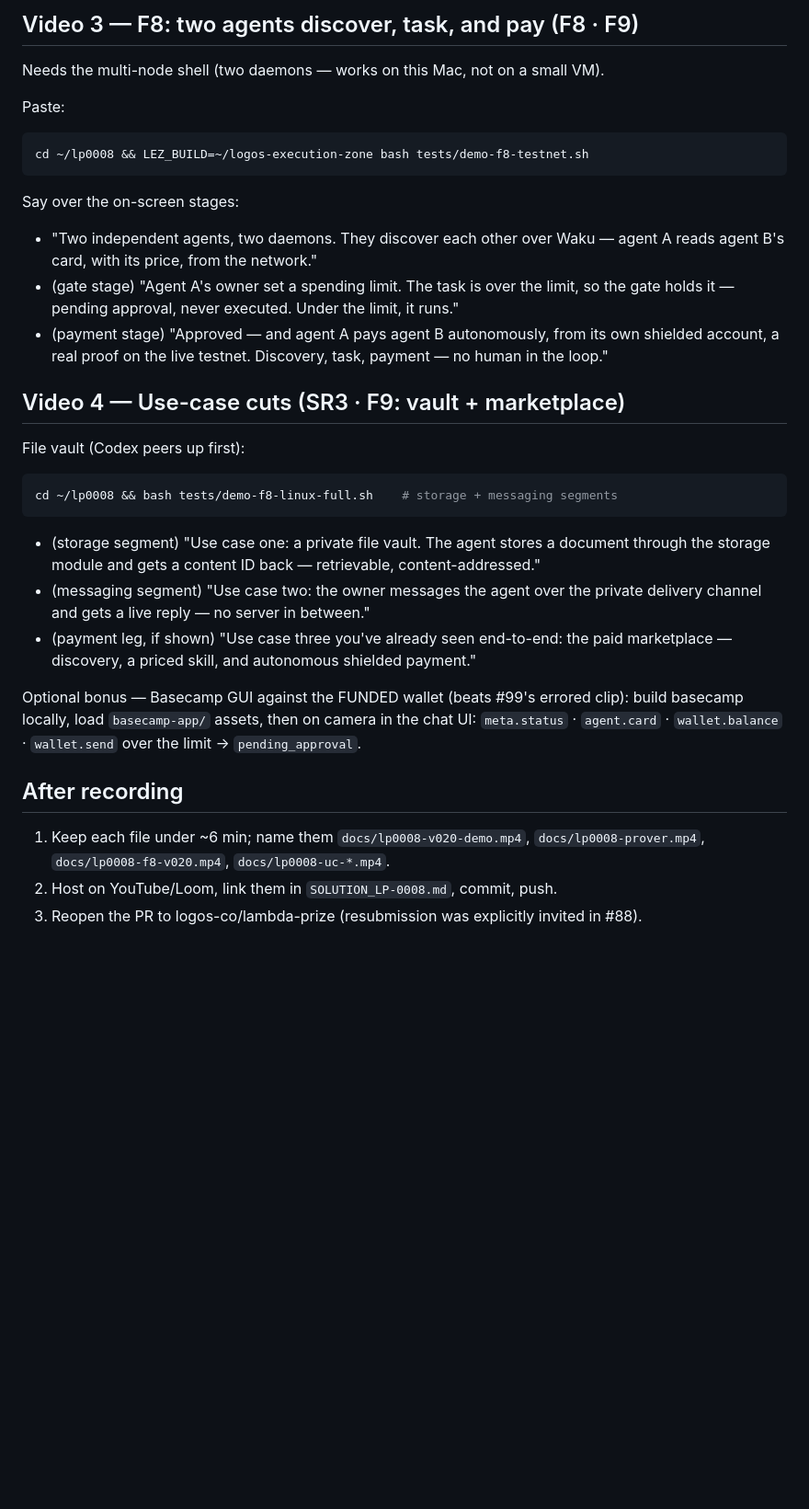
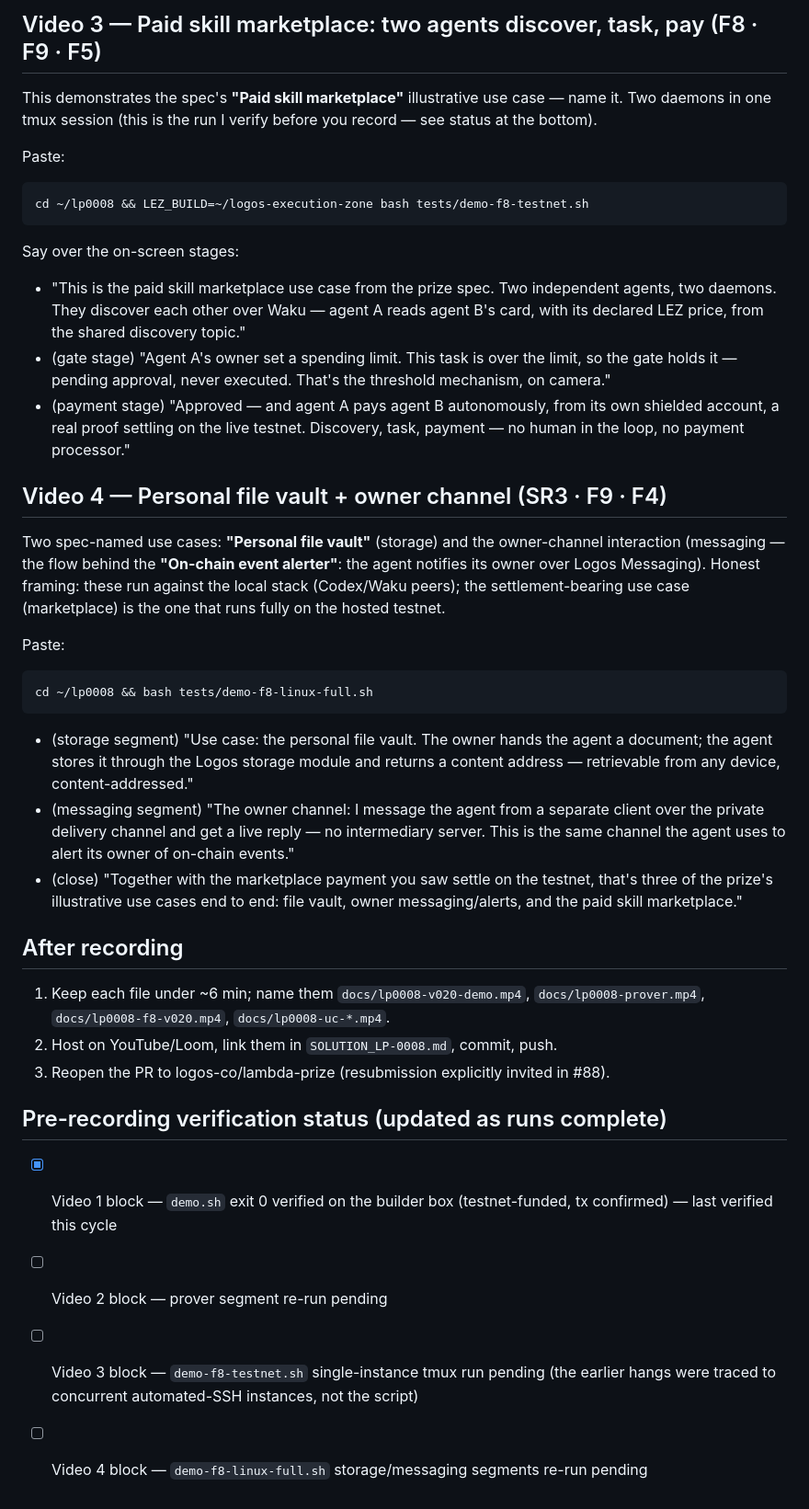
Before and after one commit to retraca/lp-0008-logos-agent-module, a Markdown page: docs/RECORDING_RUNBOOK.md, the part around one of its changes. Shown at 92% size. Rendered like a GitHub page; blank space fills up the shorter version.

````diff
--- a/docs/RECORDING_RUNBOOK.md
+++ b/docs/RECORDING_RUNBOOK.md
@@ -70,7 +90,9 @@ Say while the cycle counts stream:
 
-## Video 3 — F8: two agents discover, task, and pay  (F8 · F9)
+## Video 3 — Paid skill marketplace: two agents discover, task, pay  (F8 · F9 · F5)
 
-Needs the multi-node shell (two daemons — works on this Mac, not on a small VM).
+This demonstrates the spec's **"Paid skill marketplace"** illustrative use case — name it.
+Two daemons in one tmux session (this is the run I verify before you record — see status
+at the bottom).
 
 Paste:
 
@@ -80,35 +102,52 @@ cd ~/lp0008 && LEZ_BUILD=~/logos-execution-zone bash tests/demo-f8-testnet.sh
 
 Say over the on-screen stages:
 
-- "Two independent agents, two daemons. They discover each other over Waku — agent A reads
-  agent B's card, with its price, from the network."
-- (gate stage) "Agent A's owner set a spending limit. The task is over the limit, so the gate
-  holds it — pending approval, never executed. Under the limit, it runs."
+- "This is the paid skill marketplace use case from the prize spec. Two independent
+  agents, two daemons. They discover each other over Waku — agent A reads agent B's card,
+  with its declared LEZ price, from the shared discovery topic."
+- (gate stage) "Agent A's owner set a spending limit. This task is over the limit, so the
+  gate holds it — pending approval, never executed. That's the threshold mechanism, on
+  camera."
 - (payment stage) "Approved — and agent A pays agent B autonomously, from its own shielded
-  account, a real proof on the live testnet. Discovery, task, payment — no human in the loop."
+  account, a real proof settling on the live testnet. Discovery, task, payment — no human
+  in the loop, no payment processor."
 
-## Video 4 — Use-case cuts  (SR3 · F9: vault + marketplace)
+## Video 4 — Personal file vault + owner channel  (SR3 · F9 · F4)
 
-File vault (Codex peers up first):
+Two spec-named use cases: **"Personal file vault"** (storage) and the owner-channel
+interaction (messaging — the flow behind the **"On-chain event alerter"**: the agent
+notifies its owner over Logos Messaging). Honest framing: these run against the local
+stack (Codex/Waku peers); the settlement-bearing use case (marketplace) is the one that
+runs fully on the hosted testnet.
+
+Paste:
 
 ```bash
-cd ~/lp0008 && bash tests/demo-f8-linux-full.sh    # storage + messaging segments
+cd ~/lp0008 && bash tests/demo-f8-linux-full.sh
 ```
 
-- (storage segment) "Use case one: a private file vault. The agent stores a document through
-  the storage module and gets a content ID back — retrievable, content-addressed."
-- (messaging segment) "Use case two: the owner messages the agent over the private delivery
-  channel and gets a live reply — no server in between."
-- (payment leg, if shown) "Use case three you've already seen end-to-end: the paid marketplace —
-  discovery, a priced skill, and autonomous shielded payment."
-
-Optional bonus — Basecamp GUI against the FUNDED wallet (beats #99's errored clip):
-build basecamp locally, load `basecamp-app/` assets, then on camera in the chat UI:
-`meta.status` · `agent.card` · `wallet.balance` · `wallet.send` over the limit → `pending_approval`.
+- (storage segment) "Use case: the personal file vault. The owner hands the agent a
+  document; the agent stores it through the Logos storage module and returns a content
+  address — retrievable from any device, content-addressed."
+- (messaging segment) "The owner channel: I message the agent from a separate client over
+  the private delivery channel and get a live reply — no intermediary server. This is the
+  same channel the agent uses to alert its owner of on-chain events."
+- (close) "Together with the marketplace payment you saw settle on the testnet, that's
+  three of the prize's illustrative use cases end to end: file vault, owner
+  messaging/alerts, and the paid skill marketplace."
 
 ## After recording
 
 1. Keep each file under ~6 min; name them `docs/lp0008-v020-demo.mp4`,
    `docs/lp0008-prover.mp4`, `docs/lp0008-f8-v020.mp4`, `docs/lp0008-uc-*.mp4`.
 2. Host on YouTube/Loom, link them in `SOLUTION_LP-0008.md`, commit, push.
-3. Reopen the PR to logos-co/lambda-prize (resubmission was explicitly invited in #88).
+3. Reopen the PR to logos-co/lambda-prize (resubmission explicitly invited in #88).
+
+## Pre-recording verification status (updated as runs complete)
+
+- [x] Video 1 block — `demo.sh` exit 0 verified on the builder box (testnet-funded, tx
+      confirmed) — last verified this cycle
+- [ ] Video 2 block — prover segment re-run pending
+- [ ] Video 3 block — `demo-f8-testnet.sh` single-instance tmux run pending (the earlier
+      hangs were traced to concurrent automated-SSH instances, not the script)
+- [ ] Video 4 block — `demo-f8-linux-full.sh` storage/messaging segments re-run pending
````
Also changed, not shown: other parts of docs/RECORDING_RUNBOOK.md (+56 -36 lines).
